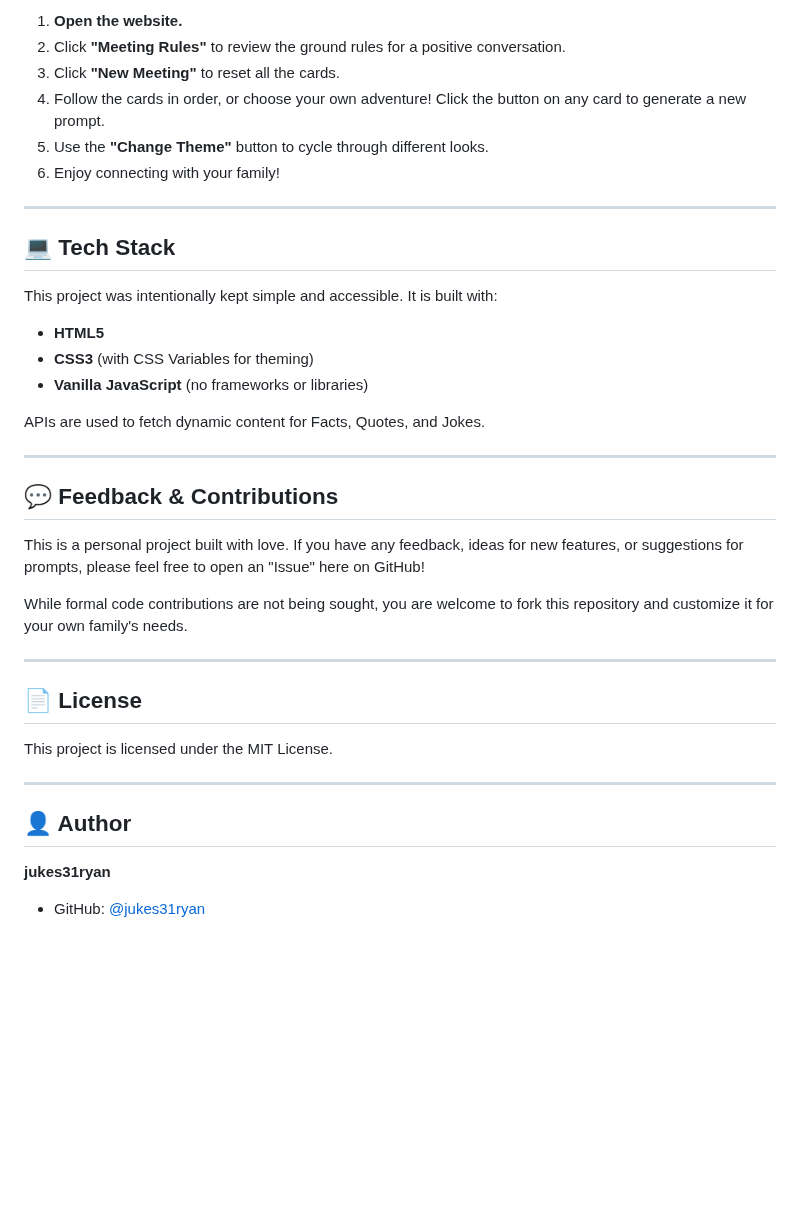
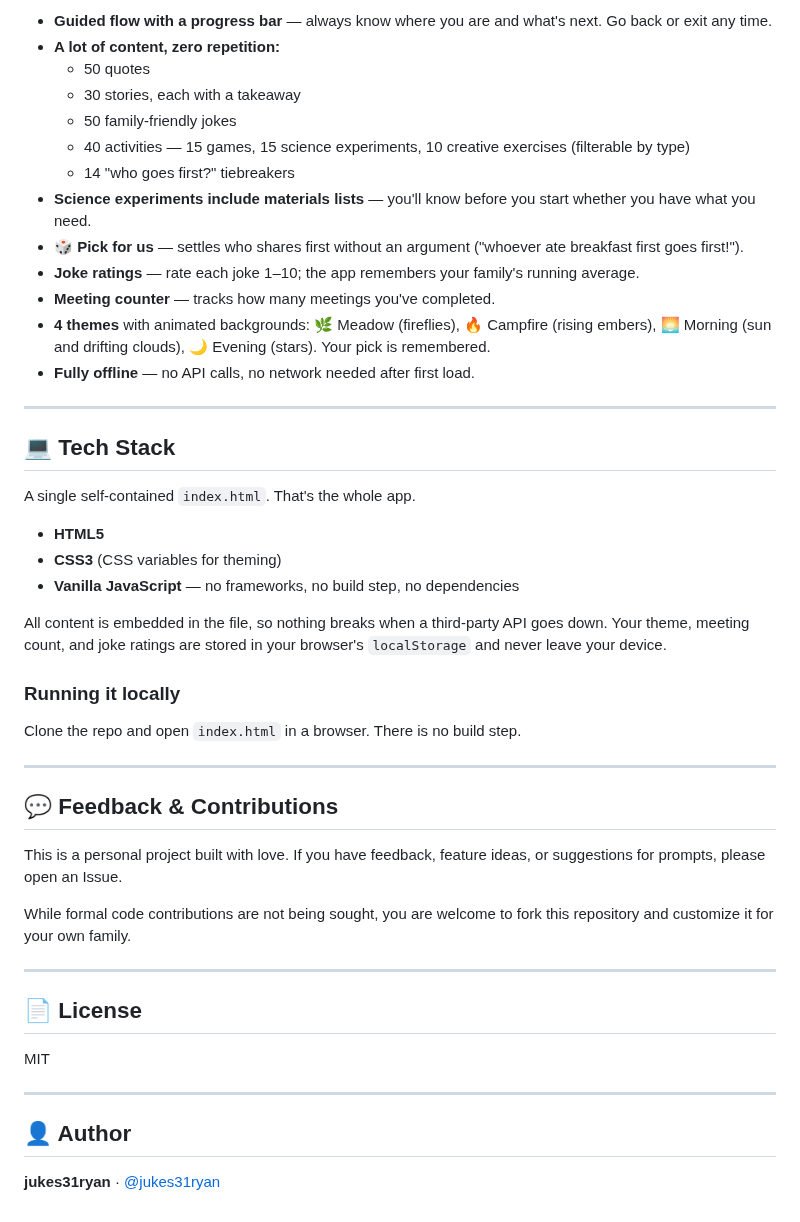
Before and after one commit to Jukes31ryan/Family-Meeting-Hub, a Markdown page: README.md, the part around one of its changes. GitHub-like rendering; blank space fills up the shorter version.

```diff
--- a/README.md
+++ b/README.md
@@ -48,41 +38,50 @@ It's built with simplicity in mind: no logins, no ads, no data collection. Just
 
-1.  **Open the website.**
-2.  Click **"Meeting Rules"** to review the ground rules for a positive conversation.
-3.  Click **"New Meeting"** to reset all the cards.
-4.  Follow the cards in order, or choose your own adventure! Click the button on any card to generate a new prompt.
-5.  Use the **"Change Theme"** button to cycle through different looks.
-6.  Enjoy connecting with your family!
+* **Guided flow with a progress bar** — always know where you are and what's next. Go back or exit any time.
+* **A lot of content, zero repetition:**
+  * 50 quotes
+  * 30 stories, each with a takeaway
+  * 50 family-friendly jokes
+  * 40 activities — 15 games, 15 science experiments, 10 creative exercises (filterable by type)
+  * 14 "who goes first?" tiebreakers
+* **Science experiments include materials lists** — you'll know before you start whether you have what you need.
+* **🎲 Pick for us** — settles who shares first without an argument ("whoever ate breakfast first goes first!").
+* **Joke ratings** — rate each joke 1–10; the app remembers your family's running average.
+* **Meeting counter** — tracks how many meetings you've completed.
+* **4 themes** with animated backgrounds: 🌿 Meadow (fireflies), 🔥 Campfire (rising embers), 🌅 Morning (sun and drifting clouds), 🌙 Evening (stars). Your pick is remembered.
+* **Fully offline** — no API calls, no network needed after first load.
 
 ---
 
 ## 💻 Tech Stack
 
-This project was intentionally kept simple and accessible. It is built with:
+A single self-contained `index.html`. That's the whole app.
 
 * **HTML5**
-* **CSS3** (with CSS Variables for theming)
-* **Vanilla JavaScript** (no frameworks or libraries)
+* **CSS3** (CSS variables for theming)
+* **Vanilla JavaScript** — no frameworks, no build step, no dependencies
 
-APIs are used to fetch dynamic content for Facts, Quotes, and Jokes.
+All content is embedded in the file, so nothing breaks when a third-party API goes down. Your theme, meeting count, and joke ratings are stored in your browser's `localStorage` and never leave your device.
+
+### Running it locally
+
+Clone the repo and open `index.html` in a browser. There is no build step.
 
 ---
 
 ## 💬 Feedback & Contributions
 
-This is a personal project built with love. If you have any feedback, ideas for new features, or suggestions for prompts, please feel free to open an "Issue" here on GitHub!
+This is a personal project built with love. If you have feedback, feature ideas, or suggestions for prompts, please open an Issue.
 
-While formal code contributions are not being sought, you are welcome to fork this repository and customize it for your own family's needs.
+While formal code contributions are not being sought, you are welcome to fork this repository and customize it for your own family.
 
 ---
 
 ## 📄 License
 
-This project is licensed under the MIT License.
+MIT
 
 ---
 
 ## 👤 Author
 
-**jukes31ryan**
-
-* GitHub: [@jukes31ryan](https://github.com/jukes31ryan)
+**jukes31ryan** · [@jukes31ryan](https://github.com/jukes31ryan)
```
Also changed, not shown: other parts of README.md (+14 -24 lines), screenshot.png (added), 1 other file.
